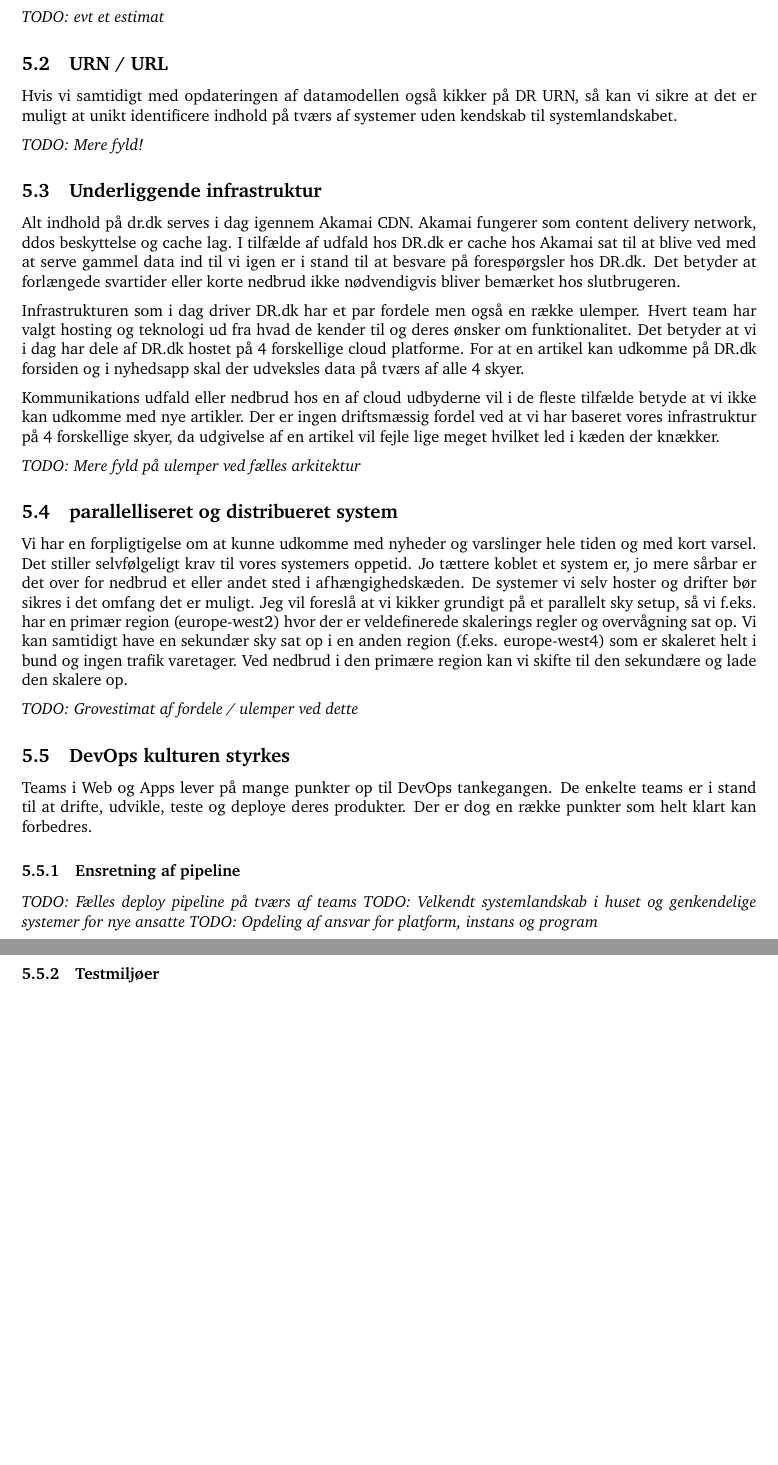
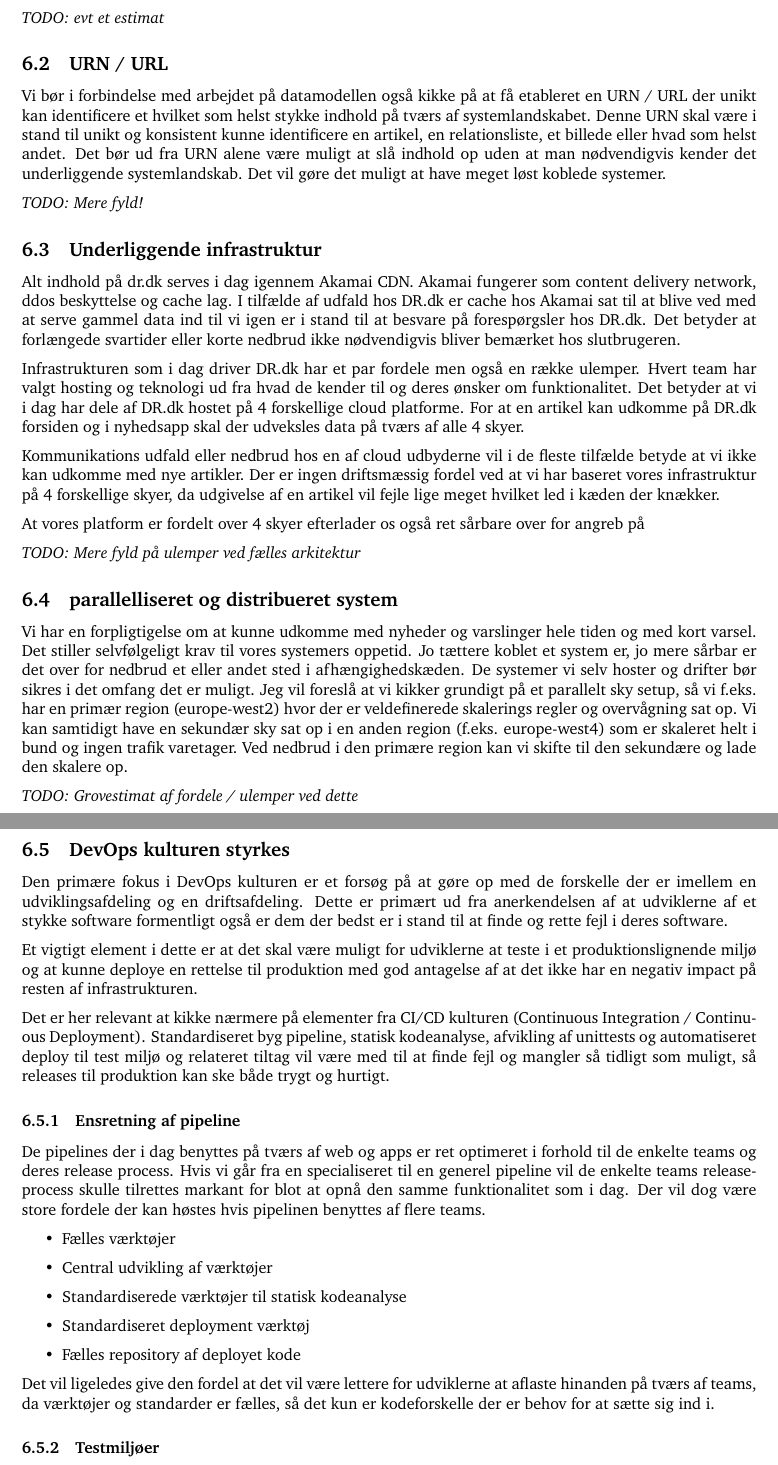
Before and after one commit to drdkjtop/arkitektur, a LaTeX document (Komponent-Roadmap/main.tex): two parts of pages 3 and 4 of 34 before the commit and two parts of pages 4 and 5 of 35 after it, joined at a grey line, cut so that both start at the same text, the shorter picture padded with empty space. Compiled offline with pdfLaTeX.

Commit message:
no message

```diff
--- a/Komponent-Roadmap/main.tex
+++ b/Komponent-Roadmap/main.tex
@@ -75,7 +119,7 @@ Udarbejdelse af Datamodellen bør ske inden næste store ændring i et af de cen
 
 
 \subsection{URN / URL}
-Hvis vi samtidigt med opdateringen af datamodellen også kikker på DR URN, så kan vi sikre at det er muligt at unikt identificere indhold på tværs af systemer uden kendskab til systemlandskabet.
+Vi bør i forbindelse med arbejdet på datamodellen også kikke på at få etableret en URN / URL der unikt kan identificere et hvilket som helst stykke indhold på tværs af systemlandskabet. Denne URN skal være i stand til unikt og konsistent kunne identificere en artikel, en relationsliste, et billede eller hvad som helst andet. Det bør ud fra URN alene være muligt at slå indhold op uden at man nødvendigvis kender det underliggende systemlandskab. Det vil gøre det muligt at have meget løst koblede systemer.
 
     \textit{TODO: Mere fyld!}
 
@@ -86,6 +130,8 @@ Infrastrukturen som i dag driver DR.dk har et par fordele men også en række ul
 For at en artikel kan udkomme på DR.dk forsiden og i nyhedsapp skal der udveksles data på tværs af alle 4 skyer.
 
 Kommunikations udfald eller nedbrud hos en af cloud udbyderne vil i de fleste tilfælde betyde at vi ikke kan udkomme med nye artikler. Der er ingen driftsmæssig fordel ved at vi har baseret vores infrastruktur på 4 forskellige skyer, da udgivelse af en artikel vil fejle lige meget hvilket led i kæden der knækker.
+
+At vores platform er fordelt over 4 skyer efterlader os også ret sårbare over for angreb på
 
     \textit{TODO: Mere fyld på ulemper ved fælles arkitektur}
 
@@ -99,12 +145,23 @@ Ved nedbrud i den primære region kan vi skifte til den sekundære og lade den s
 
 
 \subsection{DevOps kulturen styrkes}
-Teams i Web og Apps lever på mange punkter op til DevOps tankegangen. De enkelte teams er i stand til at drifte, udvikle, teste og deploye deres produkter.  Der er dog en række punkter som helt klart kan forbedres.
+Den primære fokus i DevOps kulturen er et forsøg på at gøre op med de forskelle der er imellem en udviklingsafdeling og en driftsafdeling. Dette er primært ud fra anerkendelsen af at udviklerne af et stykke software formentligt også er dem der bedst er i stand til at finde og rette fejl i deres software.
+
+Et vigtigt element i dette er at det skal være muligt for udviklerne at teste i et produktionslignende miljø og at kunne deploye en rettelse til produktion med god antagelse af at det ikke har en negativ impact på resten af infrastrukturen.
+
+Det er her relevant at kikke nærmere på elementer fra CI/CD kulturen (Continuous Integration / Continuous Deployment). Standardiseret byg pipeline, statisk kodeanalyse, afvikling af unittests og automatiseret deploy til test miljø og relateret tiltag vil være med til at finde fejl og mangler så tidligt som muligt, så releases til produktion kan ske både trygt og hurtigt.
 
 \subsubsection{Ensretning af pipeline}
-    \textit{TODO: Fælles deploy pipeline på tværs af teams}
-    \textit{TODO:  Velkendt systemlandskab i huset og genkendelige systemer for nye ansatte}
-    \textit{TODO:  Opdeling af ansvar for platform, instans og program}
+De pipelines der i dag benyttes på tværs af web og apps er ret optimeret i forhold til de enkelte teams og deres release process. Hvis vi går fra en specialiseret til en generel pipeline vil de enkelte teams releaseprocess skulle tilrettes markant for blot at opnå den samme funktionalitet som i dag. Der vil dog være store fordele der kan høstes hvis pipelinen benyttes af flere teams.
+\begin{itemize}
+\item Fælles værktøjer
+\item Central udvikling af værktøjer
+\item Standardiserede værktøjer til statisk kodeanalyse
+\item Standardiseret deployment værktøj
+\item Fælles repository af deployet kode
+\end{itemize}
+
+Det vil ligeledes give den fordel at det vil være lettere for udviklerne at aflaste hinanden på tværs af teams, da værktøjer og standarder er fælles, så det kun er kodeforskelle der er behov for at sætte sig ind i.
 
 \subsubsection{Testmiljøer}
 Ideelt set skal det være muligt at deploye et komplet miljø til enten test eller produktion fra et centralt sted. Det må meget gerne være muligt at have et aktivt produktionssystem, et inaktivt produktionssystem, et aktivt test system og mulighed for deploy af dedikerede testsystemer.
```
Also changed, not shown: Komponent-Roadmap/main.pdf, Komponent-Roadmap/main.tex (44 more changed lines), 1 other file.
